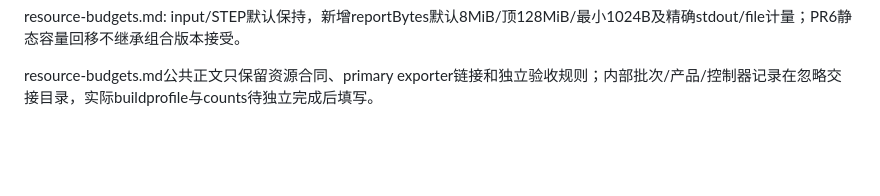
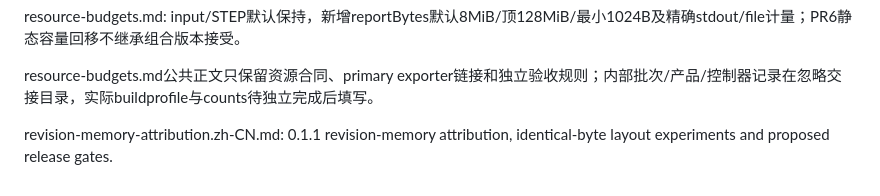
Before and after one commit to Coloopx/colocad, a Markdown page: docs/AGENTS.md, the part around the change. Drawn GitHub-style; blank space fills up the shorter version.

Commit message:
Trace saved revision memory to cold file layout and JS allocation traffic

```diff
--- a/docs/AGENTS.md
+++ b/docs/AGENTS.md
@@ -55,3 +55,5 @@ integrations/: Agent宿主及建模接入说明。
 resource-budgets.md: input/STEP默认保持，新增reportBytes默认8MiB/顶128MiB/最小1024B及精确stdout/file计量；PR6静态容量回移不继承组合版本接受。
 
 resource-budgets.md公共正文只保留资源合同、primary exporter链接和独立验收规则；内部批次/产品/控制器记录在忽略交接目录，实际buildprofile与counts待独立完成后填写。
+
+revision-memory-attribution.zh-CN.md: 0.1.1 revision-memory attribution, identical-byte layout experiments and proposed release gates.
```
Also changed, not shown: benchmarks/revision-attribution/README.md (added, +34 -0 lines), docs/revision-cache.zh-CN.md (+3 -0 lines), docs/revision-memory-attribution.zh-CN.md (added, +58 -0 lines), docs/benchmarks/revision-memory-attribution/attribution.png (added), 13 other files.
